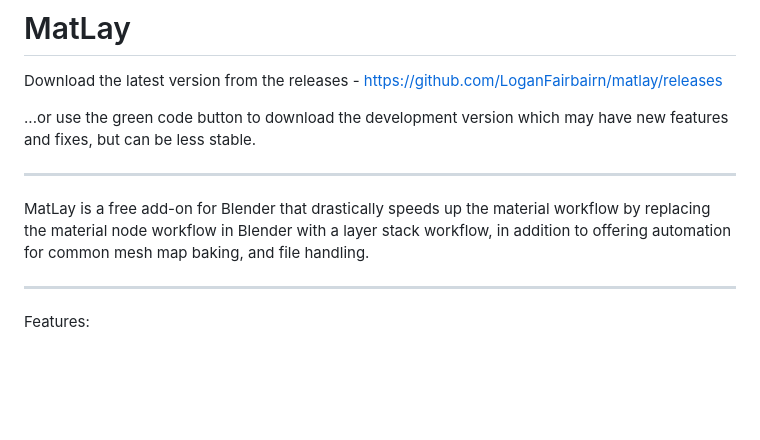
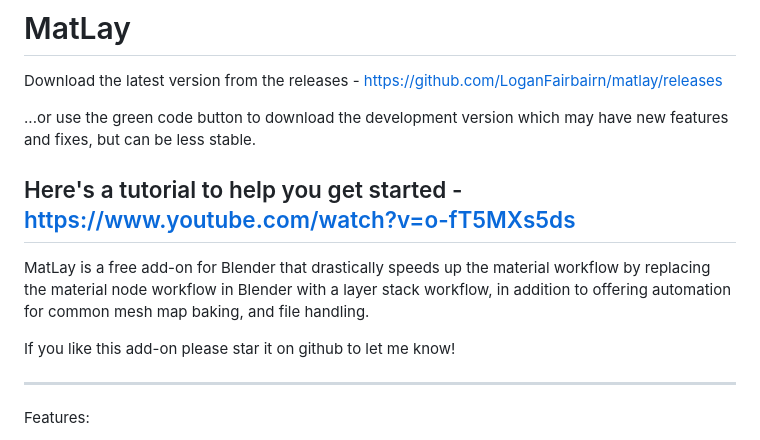
Before and after one commit to LoganFairbairn/MatLayer, a Markdown page: README.md, the part around the change. Drawn GitHub-style; blank space fills up the shorter version.

Commit message:
Added youtube tutorial link to readme.

```diff
--- a/README.md
+++ b/README.md
@@ -4,9 +4,12 @@ Download the latest version from the releases - https://github.com/LoganFairbair
 
 ...or use the green code button to download the development version which may have new features and fixes, but can be less stable.
 
+Here's a tutorial to help you get started - https://www.youtube.com/watch?v=o-fT5MXs5ds
 -----
 
 MatLay is a free add-on for Blender that drastically speeds up the material workflow by replacing the material node workflow in Blender with a layer stack workflow, in addition to offering automation for common mesh map baking, and file handling.
+
+If you like this add-on please star it on github to let me know!
 
 -----
 
```
